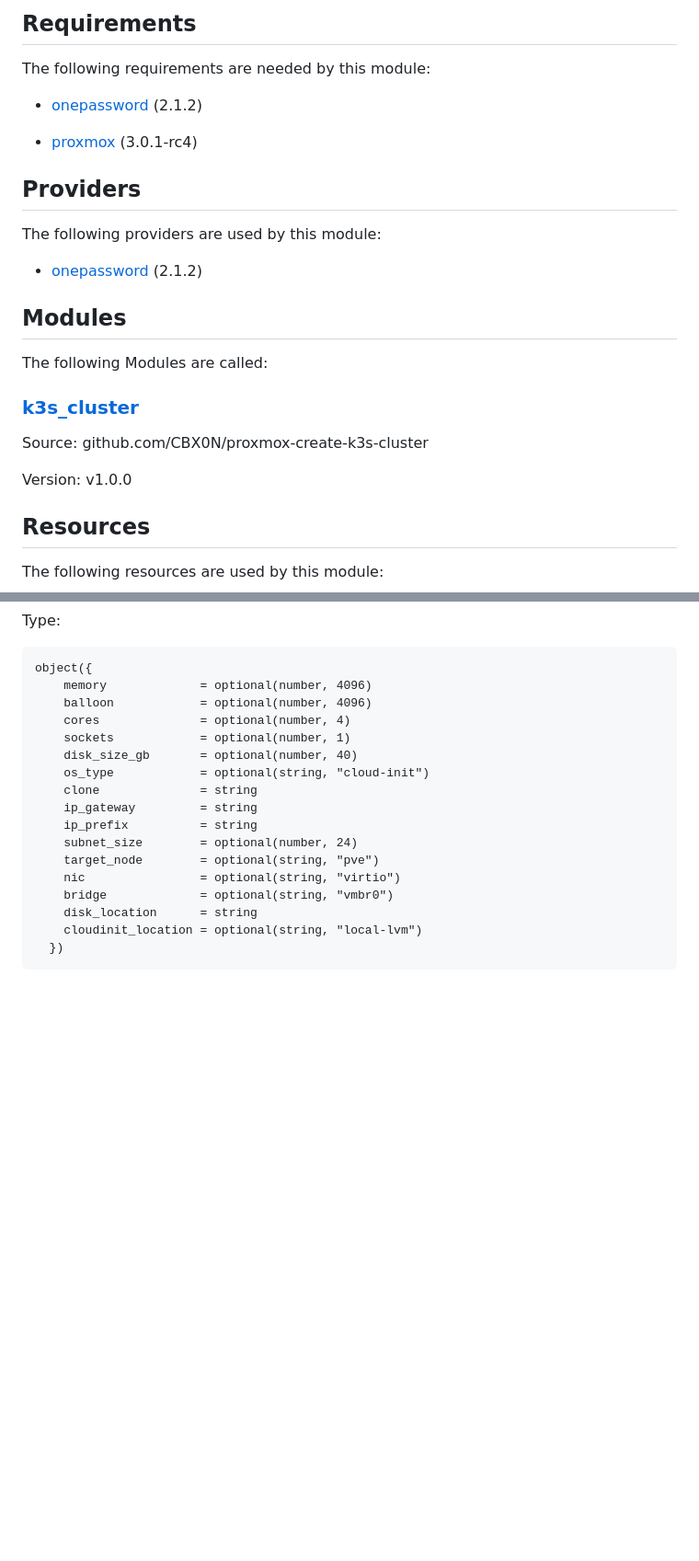
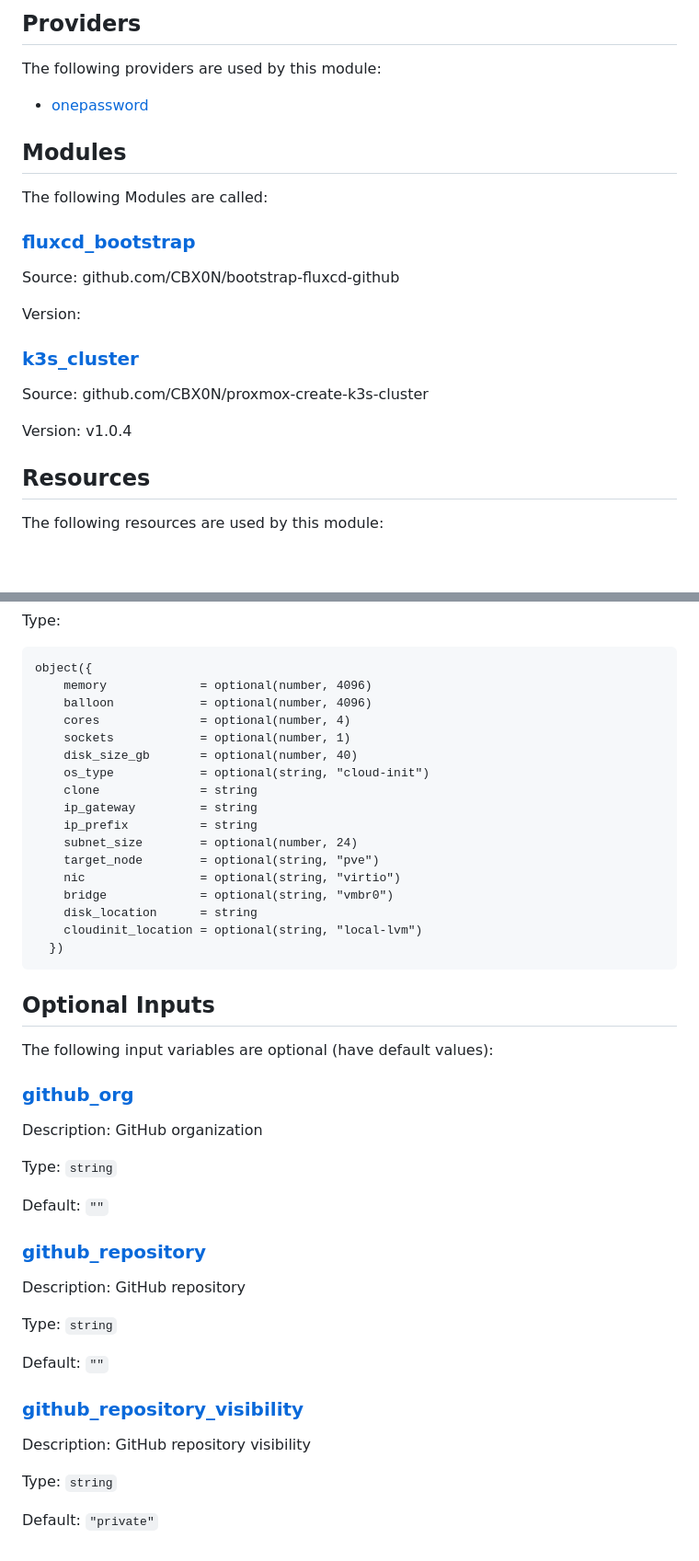
Before and after one commit to CBX0N/IaCLab, a Markdown page: deploy-cluster/README.md, 2 parts joined by grey strips. Shown at 92% size. GitHub-like rendering; blank space fills up the shorter version.

````diff
--- a/deploy-cluster/README.md
+++ b/deploy-cluster/README.md
@@ -1,27 +1,27 @@
 <!-- BEGIN_TF_DOCS -->
-## Requirements
 
-The following requirements are needed by this module:
-
-- <a name="requirement_onepassword"></a> [onepassword](#requirement\_onepassword) (2.1.2)
-
-- <a name="requirement_proxmox"></a> [proxmox](#requirement\_proxmox) (3.0.1-rc4)
 
 ## Providers
 
 The following providers are used by this module:
 
-- <a name="provider_onepassword"></a> [onepassword](#provider\_onepassword) (2.1.2)
+- <a name="provider_onepassword"></a> [onepassword](#provider\_onepassword)
 
 ## Modules
 
 The following Modules are called:
 
+### <a name="module_fluxcd_bootstrap"></a> [fluxcd\_bootstrap](#module\_fluxcd\_bootstrap)
+
+Source: github.com/CBX0N/bootstrap-fluxcd-github
+
+Version:
+
 ### <a name="module_k3s_cluster"></a> [k3s\_cluster](#module\_k3s\_cluster)
 
 Source: github.com/CBX0N/proxmox-create-k3s-cluster
 
-Version: v1.0.0
+Version: v1.0.4
 
 ## Resources
 
@@ -118,4 +127,32 @@ object({
     cloudinit_location = optional(string, "local-lvm")
   })
 ```
+
+## Optional Inputs
+
+The following input variables are optional (have default values):
+
+### <a name="input_github_org"></a> [github\_org](#input\_github\_org)
+
+Description: GitHub organization
+
+Type: `string`
+
+Default: `""`
+
+### <a name="input_github_repository"></a> [github\_repository](#input\_github\_repository)
+
+Description: GitHub repository
+
+Type: `string`
+
+Default: `""`
+
+### <a name="input_github_repository_visibility"></a> [github\_repository\_visibility](#input\_github\_repository\_visibility)
+
+Description: GitHub repository visibility
+
+Type: `string`
+
+Default: `"private"`
 <!-- END_TF_DOCS -->
````
Also changed, not shown: other parts of deploy-cluster/README.md (+14 -5 lines).
